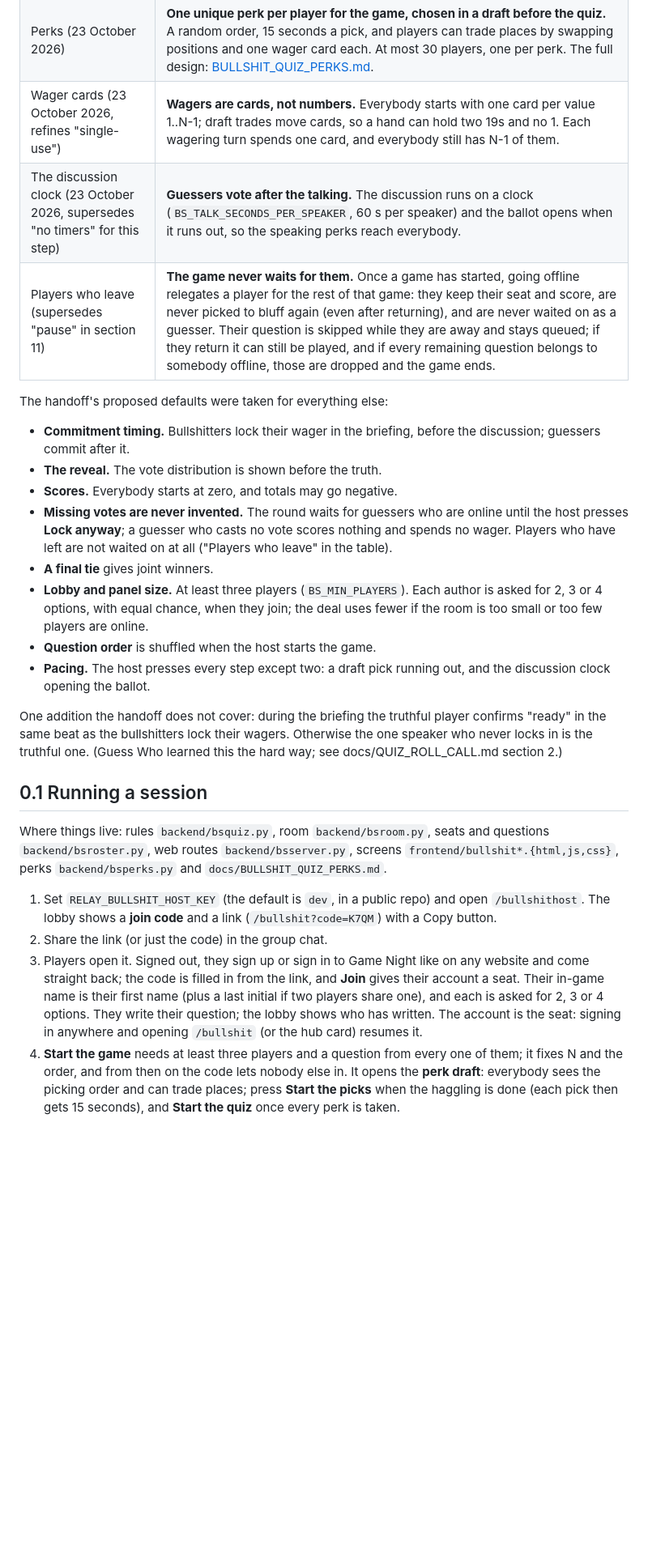
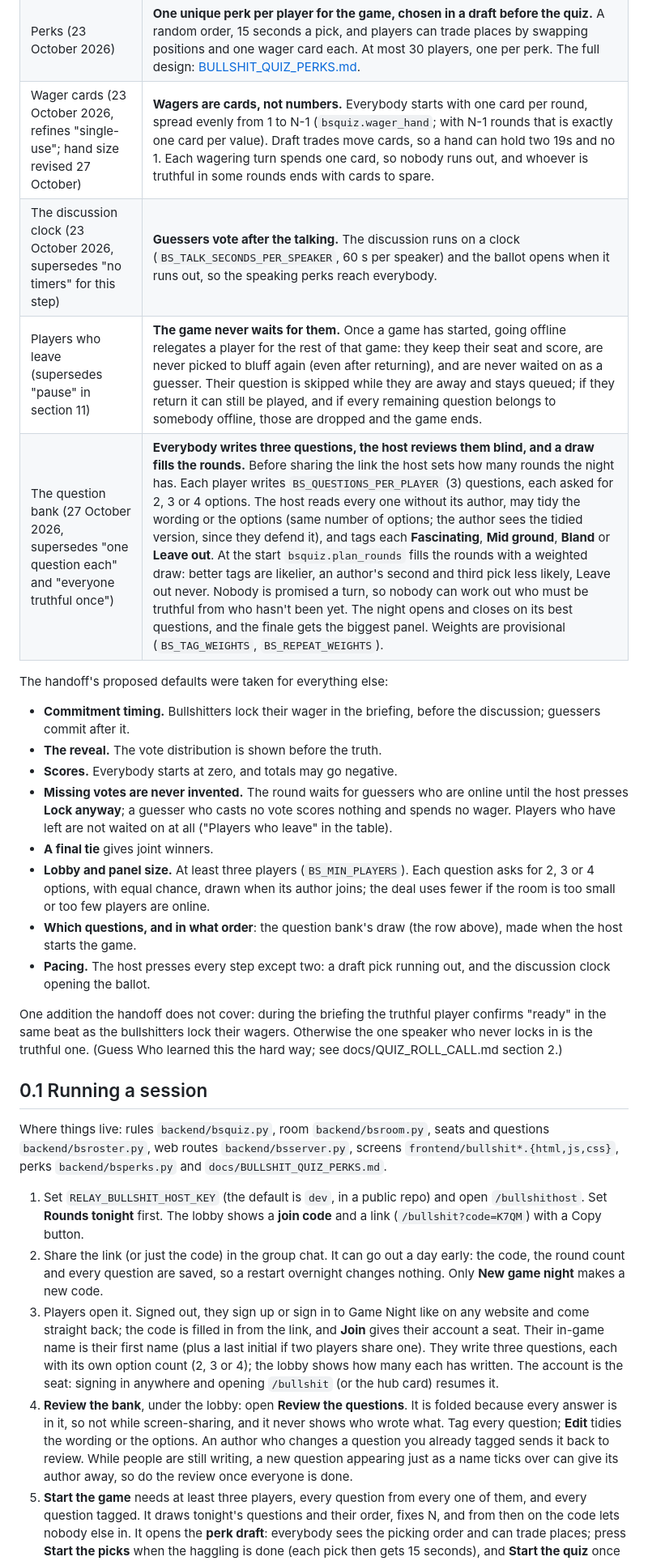
Before and after one commit to Einsi3dler/relay-game, a Markdown page: docs/BULLSHIT_QUIZ.md, the part around one of its changes. Shown at 81% size. Rendered like a GitHub page; blank space fills up the shorter version.

```diff
--- a/docs/BULLSHIT_QUIZ.md
+++ b/docs/BULLSHIT_QUIZ.md
@@ -18,9 +18,10 @@ wins.
 | Who runs the game | **A separate, non-playing host** behind a host key, like Guess Who. |
 | Who plays (revised 21 October 2026) | **Players join through the site.** They sign up or sign in to a Game Night account and join with the host's code. No roster file, no email addresses, no invite links; nothing mails anybody. |
 | Perks (23 October 2026) | **One unique perk per player for the game, chosen in a draft before the quiz.** A random order, 15 seconds a pick, and players can trade places by swapping positions and one wager card each. At most 30 players, one per perk. The full design: [BULLSHIT_QUIZ_PERKS.md](BULLSHIT_QUIZ_PERKS.md). |
-| Wager cards (23 October 2026, refines "single-use") | **Wagers are cards, not numbers.** Everybody starts with one card per value 1..N-1; draft trades move cards, so a hand can hold two 19s and no 1. Each wagering turn spends one card, and everybody still has N-1 of them. |
+| Wager cards (23 October 2026, refines "single-use"; hand size revised 27 October) | **Wagers are cards, not numbers.** Everybody starts with one card per round, spread evenly from 1 to N-1 (`bsquiz.wager_hand`; with N-1 rounds that is exactly one card per value). Draft trades move cards, so a hand can hold two 19s and no 1. Each wagering turn spends one card, so nobody runs out, and whoever is truthful in some rounds ends with cards to spare. |
 | The discussion clock (23 October 2026, supersedes "no timers" for this step) | **Guessers vote after the talking.** The discussion runs on a clock (`BS_TALK_SECONDS_PER_SPEAKER`, 60 s per speaker) and the ballot opens when it runs out, so the speaking perks reach everybody. |
 | Players who leave (supersedes "pause" in section 11) | **The game never waits for them.** Once a game has started, going offline relegates a player for the rest of that game: they keep their seat and score, are never picked to bluff again (even after returning), and are never waited on as a guesser. Their question is skipped while they are away and stays queued; if they return it can still be played, and if every remaining question belongs to somebody offline, those are dropped and the game ends. |
+| The question bank (27 October 2026, supersedes "one question each" and "everyone truthful once") | **Everybody writes three questions, the host reviews them blind, and a draw fills the rounds.** Before sharing the link the host sets how many rounds the night has. Each player writes `BS_QUESTIONS_PER_PLAYER` (3) questions, each asked for 2, 3 or 4 options. The host reads every one without its author, may tidy the wording or the options (same number of options; the author sees the tidied version, since they defend it), and tags each **Fascinating**, **Mid ground**, **Bland** or **Leave out**. At the start `bsquiz.plan_rounds` fills the rounds with a weighted draw: better tags are likelier, an author's second and third pick less likely, Leave out never. Nobody is promised a turn, so nobody can work out who must be truthful from who hasn't been yet. The night opens and closes on its best questions, and the finale gets the biggest panel. Weights are provisional (`BS_TAG_WEIGHTS`, `BS_REPEAT_WEIGHTS`). |
 
 The handoff's proposed defaults were taken for everything else:
 
@@ -34,9 +35,11 @@ The handoff's proposed defaults were taken for everything else:
   on at all ("Players who leave" in the table).
 - **A final tie** gives joint winners.
 - **Lobby and panel size.** At least three players (`BS_MIN_PLAYERS`). Each
-  author is asked for 2, 3 or 4 options, with equal chance, when they join;
-  the deal uses fewer if the room is too small or too few players are online.
-- **Question order** is shuffled when the host starts the game.
+  question asks for 2, 3 or 4 options, with equal chance, drawn when its
+  author joins; the deal uses fewer if the room is too small or too few
+  players are online.
+- **Which questions, and in what order**: the question bank's draw (the row
+  above), made when the host starts the game.
 - **Pacing.** The host presses every step except two: a draft pick running
   out, and the discussion clock opening the ballot.
 
@@ -53,18 +56,29 @@ screens `frontend/bullshit*.{html,js,css}`, perks `backend/bsperks.py` and
 `docs/BULLSHIT_QUIZ_PERKS.md`.
 
 1. Set `RELAY_BULLSHIT_HOST_KEY` (the default is `dev`, in a public repo) and
-   open `/bullshithost`. The lobby shows a **join code** and a link
-   (`/bullshit?code=K7QM`) with a Copy button.
-2. Share the link (or just the code) in the group chat.
+   open `/bullshithost`. Set **Rounds tonight** first. The lobby shows a
+   **join code** and a link (`/bullshit?code=K7QM`) with a Copy button.
+2. Share the link (or just the code) in the group chat. It can go out a day
+   early: the code, the round count and every question are saved, so a
+   restart overnight changes nothing. Only **New game night** makes a new
+   code.
 3. Players open it. Signed out, they sign up or sign in to Game Night like
    on any website and come straight back; the code is filled in from the
    link, and **Join** gives their account a seat. Their in-game name is their
-   first name (plus a last initial if two players share one), and each is
-   asked for 2, 3 or 4 options. They write their question; the lobby shows
-   who has written. The account is the seat: signing in anywhere and opening
-   `/bullshit` (or the hub card) resumes it.
-4. **Start the game** needs at least three players and a question from every
-   one of them; it fixes N and the order, and from then on the code lets
+   first name (plus a last initial if two players share one). They write
+   three questions, each with its own option count (2, 3 or 4); the lobby
+   shows how many each has written. The account is the seat: signing in
+   anywhere and opening `/bullshit` (or the hub card) resumes it.
+4. **Review the bank**, under the lobby: open **Review the questions**. It
+   is folded because every answer is in it, so not while screen-sharing,
+   and it never shows who wrote what. Tag every question; **Edit** tidies the
+   wording or the options. An author who changes a question you already
+   tagged sends it back to review. While people are still writing, a new
+   question appearing just as a name ticks over can give its author away,
+   so do the review once everyone is done.
+5. **Start the game** needs at least three players, every question from
+   every one of them, and every question tagged. It draws tonight's
+   questions and their order, fixes N, and from then on the code lets
    nobody else in. It opens the **perk draft**: everybody sees the picking
    order and can trade places; press **Start the picks** when the haggling
    is done (each pick then gets 15 seconds), and **Start the quiz** once
```
Also changed, not shown: other parts of docs/BULLSHIT_QUIZ.md (+14 -13 lines), docs/BULLSHIT_QUIZ_PERKS.md (+6 -4 lines).
